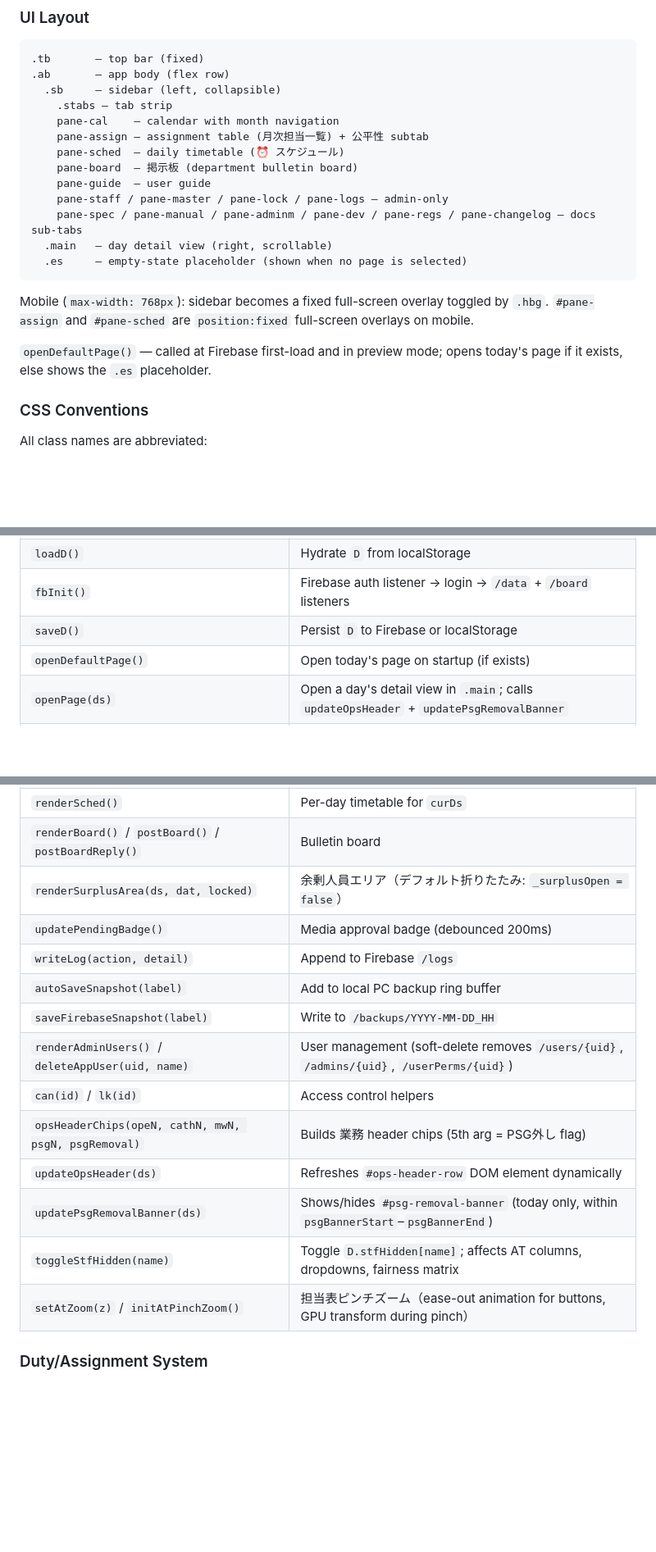
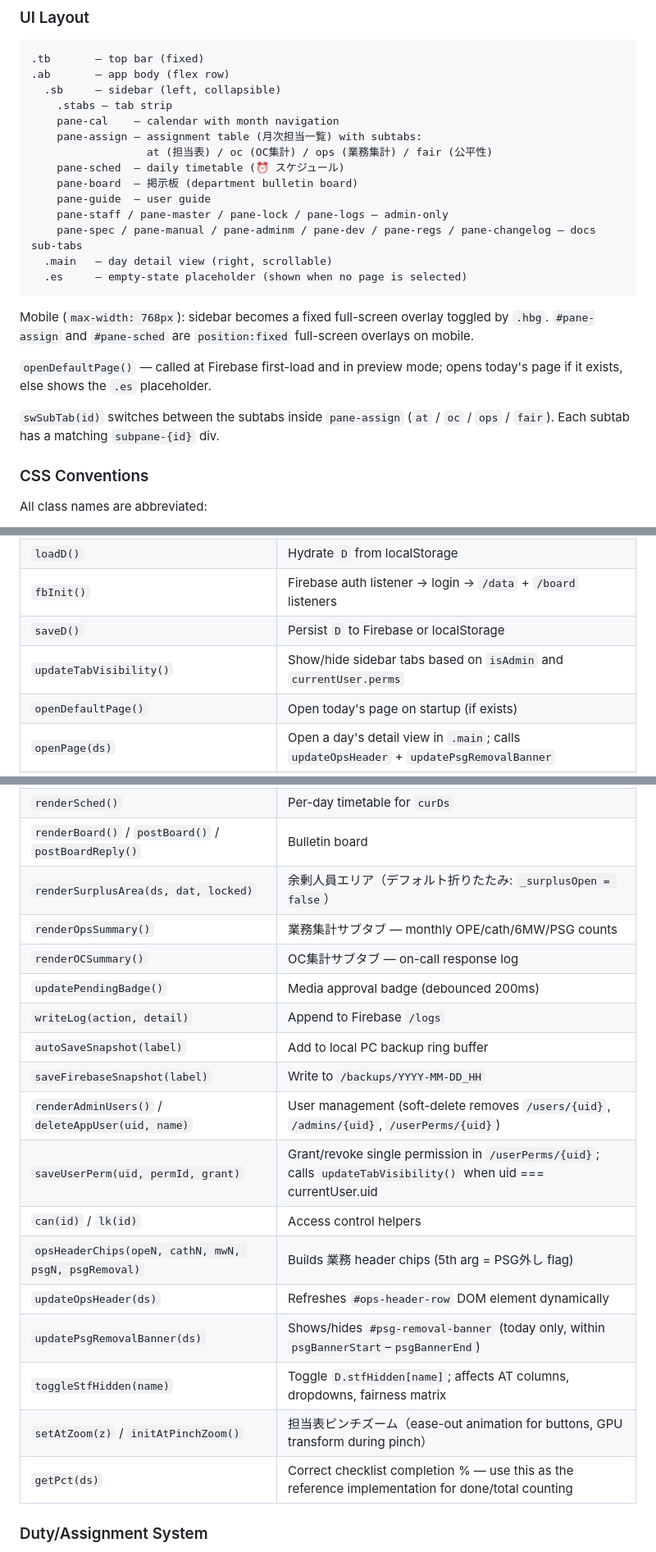
Before and after one commit to torabuncenote/CEnote, a Markdown page: CLAUDE.md, 3 parts joined by grey strips. Shown at 82% size. GitHub-like rendering; blank space fills up the shorter version.

```diff
--- a/CLAUDE.md
+++ b/CLAUDE.md
@@ -165,7 +210,8 @@ On logout also reset: `_saveWriting`, `_savePending`, `_saveQueued`, `_fbEverCon
   .sb     — sidebar (left, collapsible)
     .stabs — tab strip
     pane-cal    — calendar with month navigation
-    pane-assign — assignment table (月次担当一覧) + 公平性 subtab
+    pane-assign — assignment table (月次担当一覧) with subtabs:
+                  at (担当表) / oc (OC集計) / ops (業務集計) / fair (公平性)
     pane-sched  — daily timetable (⏰ スケジュール)
     pane-board  — 掲示板 (department bulletin board)
     pane-guide  — user guide
@@ -178,6 +224,8 @@ On logout also reset: `_saveWriting`, `_savePending`, `_saveQueued`, `_fbEverCon
 Mobile (`max-width: 768px`): sidebar becomes a fixed full-screen overlay toggled by `.hbg`. `#pane-assign` and `#pane-sched` are `position:fixed` full-screen overlays on mobile.
 
 `openDefaultPage()` — called at Firebase first-load and in preview mode; opens today's page if it exists, else shows the `.es` placeholder.
+
+`swSubTab(id)` switches between the subtabs inside `pane-assign` (`at` / `oc` / `ops` / `fair`). Each subtab has a matching `subpane-{id}` div.
 
 ### CSS Conventions
 
@@ -197,6 +245,7 @@ All class names are abbreviated:
 | `loadD()` | Hydrate `D` from localStorage |
 | `fbInit()` | Firebase auth listener → login → `/data` + `/board` listeners |
 | `saveD()` | Persist `D` to Firebase or localStorage |
+| `updateTabVisibility()` | Show/hide sidebar tabs based on `isAdmin` and `currentUser.perms` |
 | `openDefaultPage()` | Open today's page on startup (if exists) |
 | `openPage(ds)` | Open a day's detail view in `.main`; calls `updateOpsHeader` + `updatePsgRemovalBanner` |
 | `renderPage(ds)` | Re-render the open day page |
@@ -210,17 +259,21 @@ All class names are abbreviated:
 | `renderSched()` | Per-day timetable for `curDs` |
 | `renderBoard()` / `postBoard()` / `postBoardReply()` | Bulletin board |
 | `renderSurplusArea(ds, dat, locked)` | 余剰人員エリア（デフォルト折りたたみ: `_surplusOpen = false`） |
+| `renderOpsSummary()` | 業務集計サブタブ — monthly OPE/cath/6MW/PSG counts |
+| `renderOCSummary()` | OC集計サブタブ — on-call response log |
 | `updatePendingBadge()` | Media approval badge (debounced 200ms) |
 | `writeLog(action, detail)` | Append to Firebase `/logs` |
 | `autoSaveSnapshot(label)` | Add to local PC backup ring buffer |
 | `saveFirebaseSnapshot(label)` | Write to `/backups/YYYY-MM-DD_HH` |
 | `renderAdminUsers()` / `deleteAppUser(uid, name)` | User management (soft-delete removes `/users/{uid}`, `/admins/{uid}`, `/userPerms/{uid}`) |
+| `saveUserPerm(uid, permId, grant)` | Grant/revoke single permission in `/userPerms/{uid}`; calls `updateTabVisibility()` when uid === currentUser.uid |
 | `can(id)` / `lk(id)` | Access control helpers |
 | `opsHeaderChips(opeN, cathN, mwN, psgN, psgRemoval)` | Builds 業務 header chips (5th arg = PSG外し flag) |
 | `updateOpsHeader(ds)` | Refreshes `#ops-header-row` DOM element dynamically |
 | `updatePsgRemovalBanner(ds)` | Shows/hides `#psg-removal-banner` (today only, within `psgBannerStart`–`psgBannerEnd`) |
 | `toggleStfHidden(name)` | Toggle `D.stfHidden[name]`; affects AT columns, dropdowns, fairness matrix |
 | `setAtZoom(z)` / `initAtPinchZoom()` | 担当表ピンチズーム（ease-out animation for buttons, GPU transform during pinch） |
+| `getPct(ds)` | Correct checklist completion % — use this as the reference implementation for done/total counting |
 
 ### Duty/Assignment System
 
```
Also changed, not shown: other parts of CLAUDE.md (+81 -7 lines).
